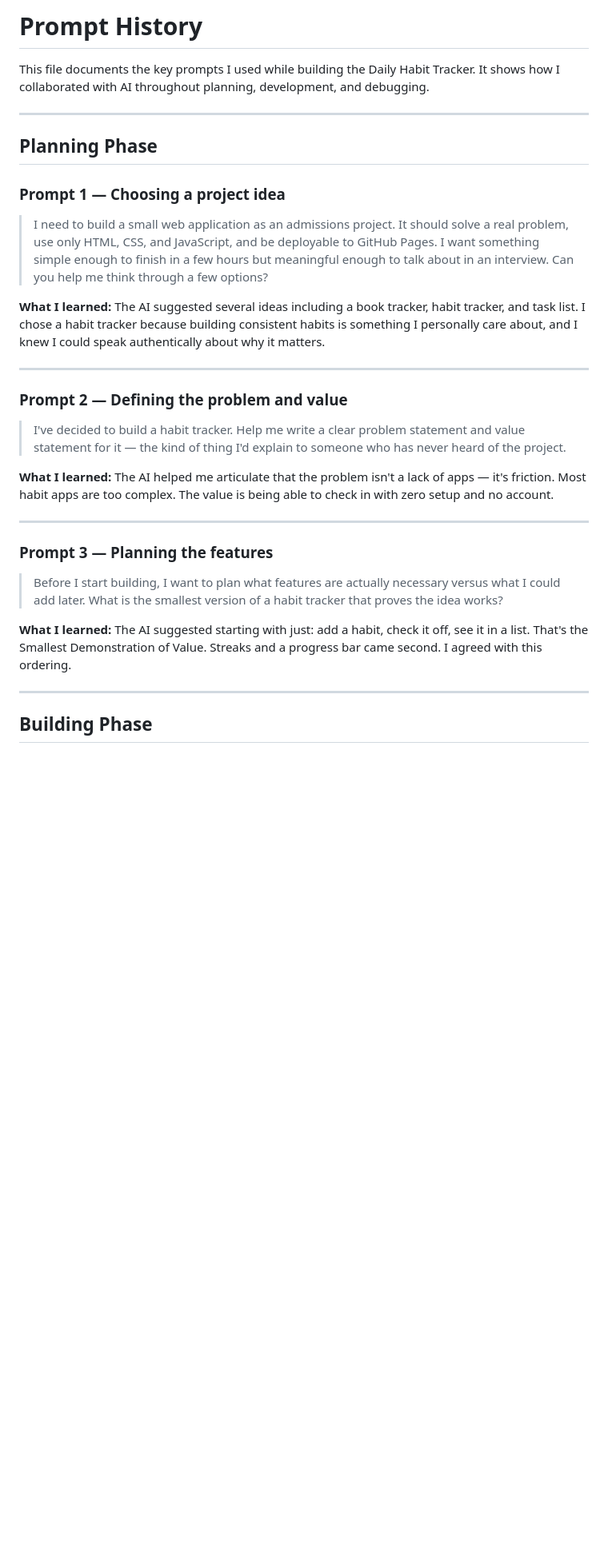
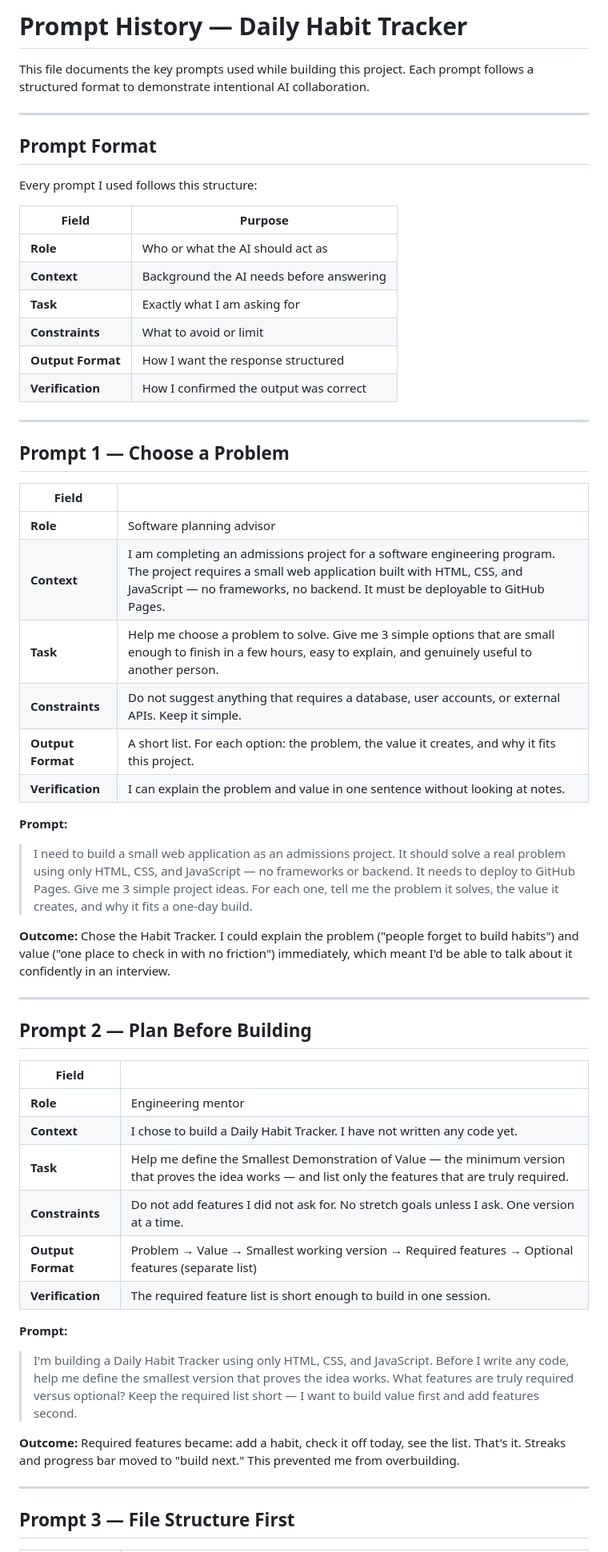
Before and after one commit to MillerSenior/daily_habit_tracker, a Markdown page: prompt-history.md, the part around one of its changes. Shown at 80% size. Rendered like a GitHub page; blank space fills up the shorter version.

```diff
--- a/prompt-history.md
+++ b/prompt-history.md
@@ -1,34 +1,60 @@
-# Prompt History
+# Prompt History — Daily Habit Tracker
 
-This file documents the key prompts I used while building the Daily Habit Tracker. It shows how I collaborated with AI throughout planning, development, and debugging.
+This file documents the key prompts used while building this project.
+Each prompt follows a structured format to demonstrate intentional AI collaboration.
 
 ---
 
-## Planning Phase
+## Prompt Format
 
-### Prompt 1 — Choosing a project idea
+Every prompt I used follows this structure:
 
-> I need to build a small web application as an admissions project. It should solve a real problem, use only HTML, CSS, and JavaScript, and be deployable to GitHub Pages. I want something simple enough to finish in a few hours but meaningful enough to talk about in an interview. Can you help me think through a few options?
-
-**What I learned:** The AI suggested several ideas including a book tracker, habit tracker, and task list. I chose a habit tracker because building consistent habits is something I personally care about, and I knew I could speak authentically about why it matters.
+| Field | Purpose |
+|---|---|
+| **Role** | Who or what the AI should act as |
+| **Context** | Background the AI needs before answering |
+| **Task** | Exactly what I am asking for |
+| **Constraints** | What to avoid or limit |
+| **Output Format** | How I want the response structured |
+| **Verification** | How I confirmed the output was correct |
 
 ---
 
-### Prompt 2 — Defining the problem and value
+## Prompt 1 — Choose a Problem
 
-> I've decided to build a habit tracker. Help me write a clear problem statement and value statement for it — the kind of thing I'd explain to someone who has never heard of the project.
+| Field | |
+|---|---|
+| **Role** | Software planning advisor |
+| **Context** | I am completing an admissions project for a software engineering program. The project requires a small web application built with HTML, CSS, and JavaScript — no frameworks, no backend. It must be deployable to GitHub Pages. |
+| **Task** | Help me choose a problem to solve. Give me 3 simple options that are small enough to finish in a few hours, easy to explain, and genuinely useful to another person. |
+| **Constraints** | Do not suggest anything that requires a database, user accounts, or external APIs. Keep it simple. |
+| **Output Format** | A short list. For each option: the problem, the value it creates, and why it fits this project. |
+| **Verification** | I can explain the problem and value in one sentence without looking at notes. |
 
-**What I learned:** The AI helped me articulate that the problem isn't a lack of apps — it's friction. Most habit apps are too complex. The value is being able to check in with zero setup and no account.
+**Prompt:**
+> I need to build a small web application as an admissions project. It should solve a real problem using only HTML, CSS, and JavaScript — no frameworks or backend. It needs to deploy to GitHub Pages. Give me 3 simple project ideas. For each one, tell me the problem it solves, the value it creates, and why it fits a one-day build.
+
+**Outcome:** Chose the Habit Tracker. I could explain the problem ("people forget to build habits") and value ("one place to check in with no friction") immediately, which meant I'd be able to talk about it confidently in an interview.
 
 ---
 
-### Prompt 3 — Planning the features
+## Prompt 2 — Plan Before Building
 
-> Before I start building, I want to plan what features are actually necessary versus what I could add later. What is the smallest version of a habit tracker that proves the idea works?
+| Field | |
+|---|---|
+| **Role** | Engineering mentor |
+| **Context** | I chose to build a Daily Habit Tracker. I have not written any code yet. |
+| **Task** | Help me define the Smallest Demonstration of Value — the minimum version that proves the idea works — and list only the features that are truly required. |
+| **Constraints** | Do not add features I did not ask for. No stretch goals unless I ask. One version at a time. |
+| **Output Format** | Problem → Value → Smallest working version → Required features → Optional features (separate list) |
+| **Verification** | The required feature list is short enough to build in one session. |
 
-**What I learned:** The AI suggested starting with just: add a habit, check it off, see it in a list. That's the Smallest Demonstration of Value. Streaks and a progress bar came second. I agreed with this ordering.
+**Prompt:**
+> I'm building a Daily Habit Tracker using only HTML, CSS, and JavaScript. Before I write any code, help me define the smallest version that proves the idea works. What features are truly required versus optional? Keep the required list short — I want to build value first and add features second.
+
+**Outcome:** Required features became: add a habit, check it off today, see the list. That's it. Streaks and progress bar moved to "build next." This prevented me from overbuilding.
 
 ---
 
-## Building Phase
+## Prompt 3 — File Structure First
 
```
Also changed, not shown: other parts of prompt-history.md (+79 -47 lines).
